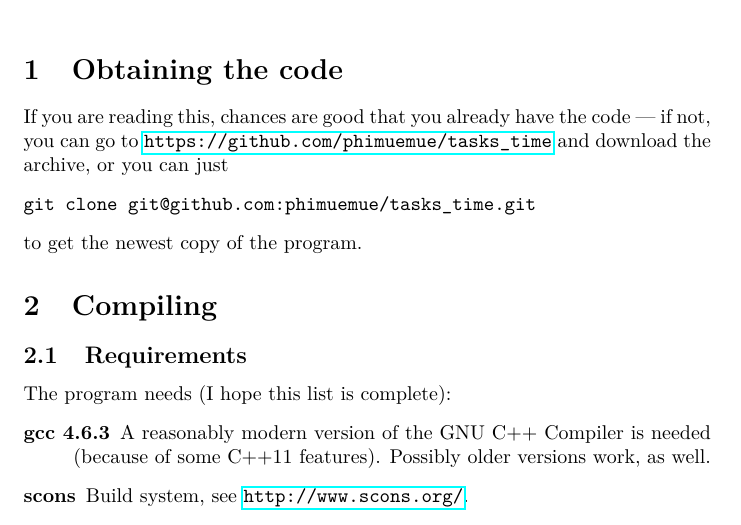
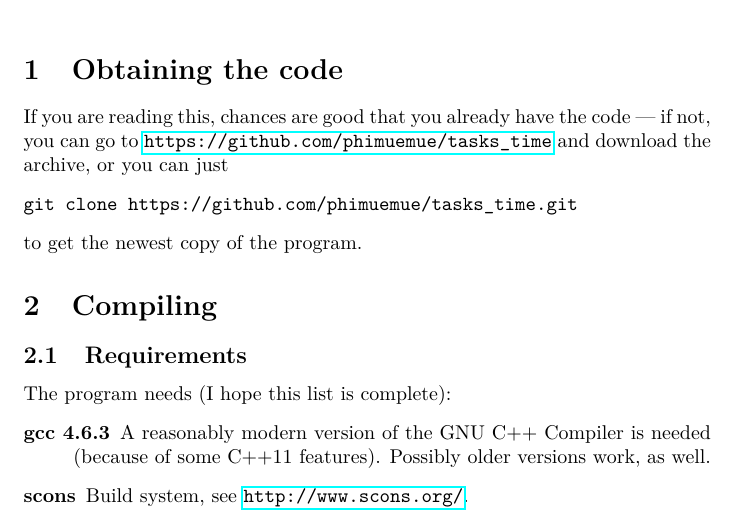
Before and after one commit to phimuemue/tasks_time, a LaTeX document (doc/doc.tex): part of page 1 of 4, cut so that both start at the same text. Compiled offline with pdfLaTeX.

Commit message:
Doc commit

```diff
--- a/doc/doc.tex
+++ b/doc/doc.tex
@@ -31,7 +31,7 @@
 
 If you are reading this, chances are good that you already have the code --- if not, you can go to \url{https://github.com/phimuemue/tasks_time} and download the archive, or you can just
 \begin{verbatim}
-git clone git@github.com:phimuemue/tasks_time.git
+git clone https://github.com/phimuemue/tasks_time.git
 \end{verbatim}
 to get the newest copy of the program.
 
```
